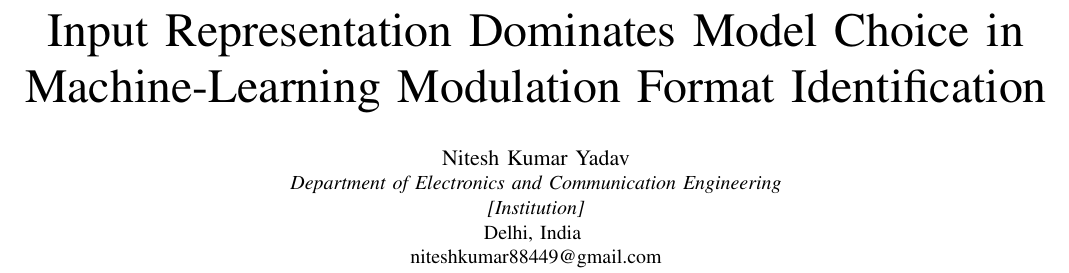
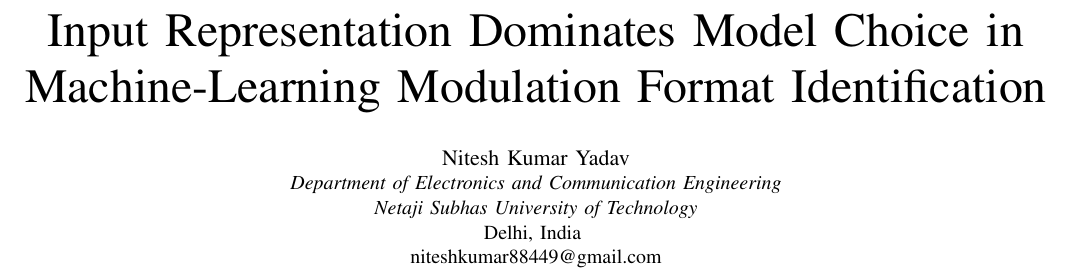
Before and after one commit to techi101/optical-mfi-representation, a LaTeX paper (paper/paper.tex): part of page 2 of 9, cut so that both start at the same text. Compiled offline with pdfLaTeX.

Commit message:
Fill in the institution in the author block
Replaces the [Institution] placeholder with Netaji Subhas University of
Technology, confirmed by the author. This was the last placeholder in the
manuscript; audit_project.py now reports 27 passed, 0 warnings, 0 failures.

Co-Authored-By: Claude Opus 5 (1M context) <noreply@anthropic.com>

```diff
--- a/paper/paper.tex
+++ b/paper/paper.tex
@@ -36,7 +36,7 @@
 
 \author{\IEEEauthorblockN{Nitesh Kumar Yadav}
 \IEEEauthorblockA{\textit{Department of Electronics and Communication Engineering}\\
-\textit{[Institution]}\\
+\textit{Netaji Subhas University of Technology}\\
 Delhi, India \\
 niteshkumar88449@gmail.com}
 }
```
